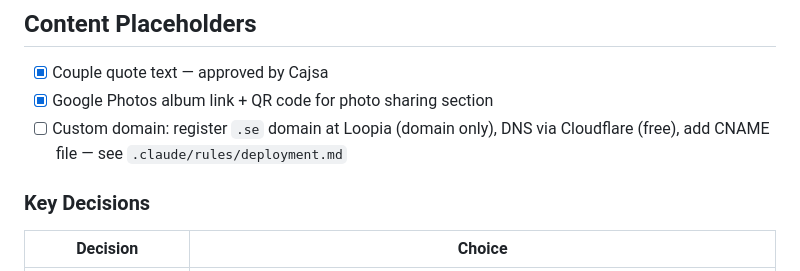
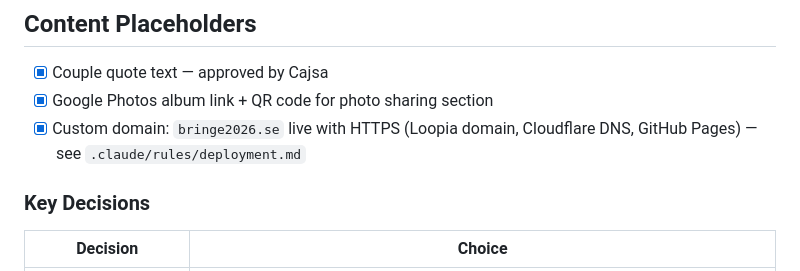
Before and after one commit to jonatan-ekstrom/cajsaswedding, a Markdown page: CLAUDE.md, the part around the change. Drawn GitHub-style.

```diff
--- a/CLAUDE.md
+++ b/CLAUDE.md
@@ -119,7 +119,7 @@ wedding/
 
 - [x] Couple quote text — approved by Cajsa
 - [x] Google Photos album link + QR code for photo sharing section
-- [ ] Custom domain: register `.se` domain at Loopia (domain only), DNS via Cloudflare (free), add CNAME file — see `.claude/rules/deployment.md`
+- [x] Custom domain: `bringe2026.se` live with HTTPS (Loopia domain, Cloudflare DNS, GitHub Pages) — see `.claude/rules/deployment.md`
 
 ### Key Decisions
 
```
Also changed, not shown: .claude/rules/deployment.md (+25 -47 lines).
